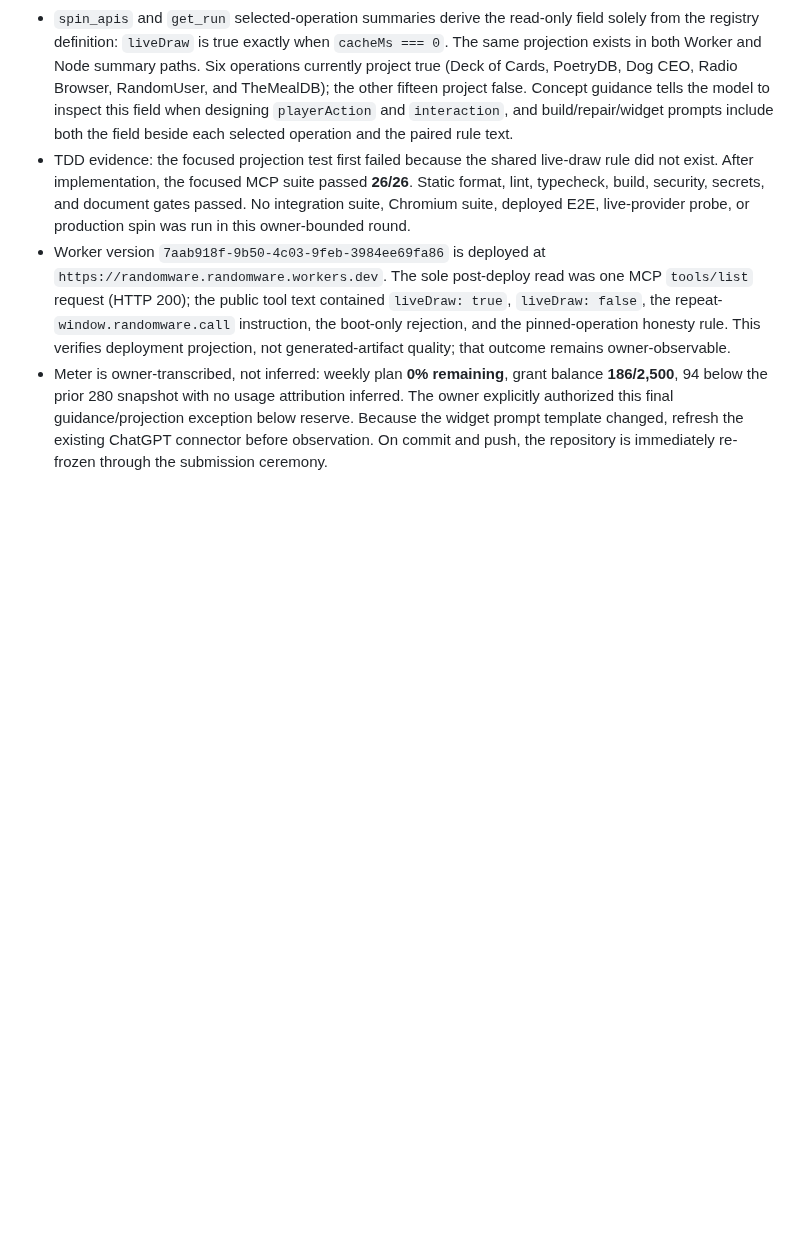
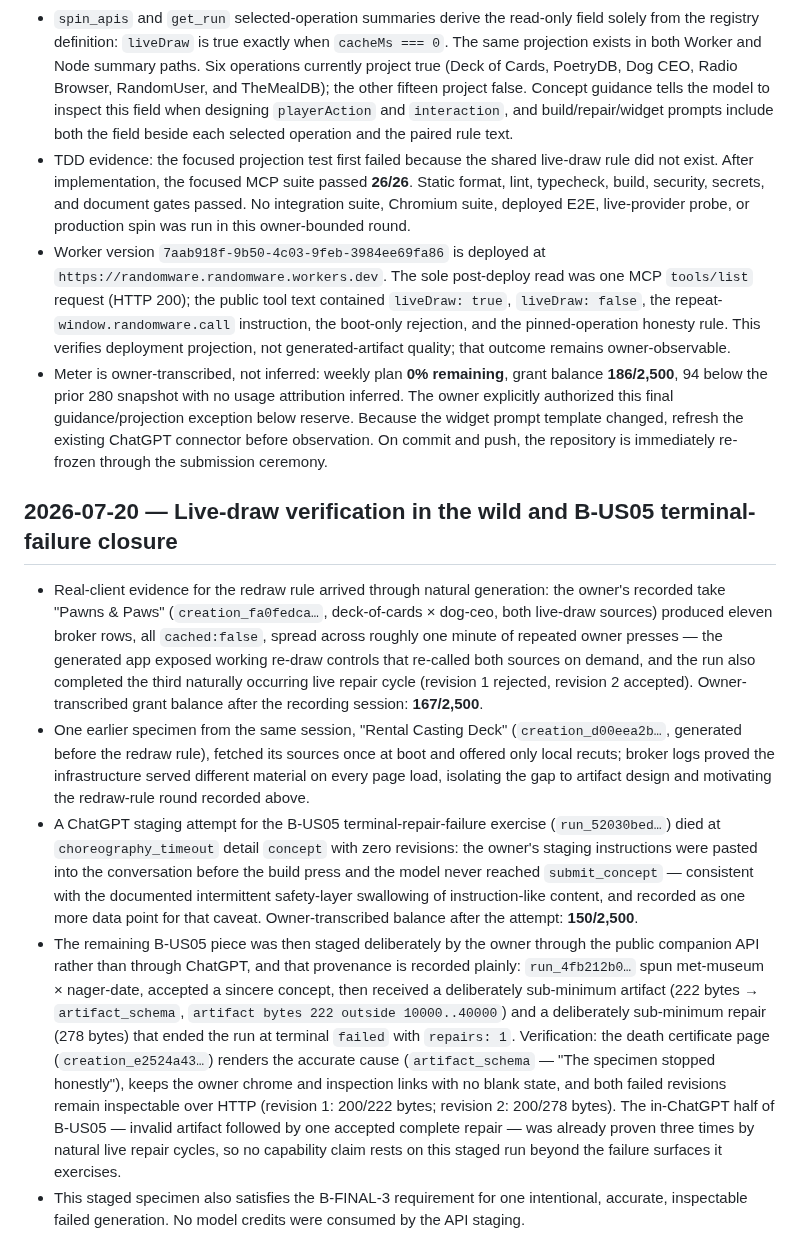
Before and after one commit to yottayoshida/randomware, a Markdown page: docs/BUILD_LOG.md, the part around the change. Rendered like a GitHub page; blank space fills up the shorter version.

Commit message:
docs: record live-draw field evidence and B-US05 closure

```diff
--- a/docs/BUILD_LOG.md
+++ b/docs/BUILD_LOG.md
@@ -380,3 +380,11 @@ Field-by-field drift audit, starting from `ARCHITECTURE.md` §4.2/§4.3:
 - TDD evidence: the focused projection test first failed because the shared live-draw rule did not exist. After implementation, the focused MCP suite passed **26/26**. Static format, lint, typecheck, build, security, secrets, and document gates passed. No integration suite, Chromium suite, deployed E2E, live-provider probe, or production spin was run in this owner-bounded round.
 - Worker version `7aab918f-9b50-4c03-9feb-3984ee69fa86` is deployed at `https://randomware.randomware.workers.dev`. The sole post-deploy read was one MCP `tools/list` request (HTTP 200); the public tool text contained `liveDraw: true`, `liveDraw: false`, the repeat-`window.randomware.call` instruction, the boot-only rejection, and the pinned-operation honesty rule. This verifies deployment projection, not generated-artifact quality; that outcome remains owner-observable.
 - Meter is owner-transcribed, not inferred: weekly plan **0% remaining**, grant balance **186/2,500**, 94 below the prior 280 snapshot with no usage attribution inferred. The owner explicitly authorized this final guidance/projection exception below reserve. Because the widget prompt template changed, refresh the existing ChatGPT connector before observation. On commit and push, the repository is immediately re-frozen through the submission ceremony.
+
+## 2026-07-20 — Live-draw verification in the wild and B-US05 terminal-failure closure
+
+- Real-client evidence for the redraw rule arrived through natural generation: the owner's recorded take "Pawns & Paws" (`creation_fa0fedca…`, deck-of-cards × dog-ceo, both live-draw sources) produced eleven broker rows, all `cached:false`, spread across roughly one minute of repeated owner presses — the generated app exposed working re-draw controls that re-called both sources on demand, and the run also completed the third naturally occurring live repair cycle (revision 1 rejected, revision 2 accepted). Owner-transcribed grant balance after the recording session: **167/2,500**.
+- One earlier specimen from the same session, "Rental Casting Deck" (`creation_d00eea2b…`, generated before the redraw rule), fetched its sources once at boot and offered only local recuts; broker logs proved the infrastructure served different material on every page load, isolating the gap to artifact design and motivating the redraw-rule round recorded above.
+- A ChatGPT staging attempt for the B-US05 terminal-repair-failure exercise (`run_52030bed…`) died at `choreography_timeout` detail `concept` with zero revisions: the owner's staging instructions were pasted into the conversation before the build press and the model never reached `submit_concept` — consistent with the documented intermittent safety-layer swallowing of instruction-like content, and recorded as one more data point for that caveat. Owner-transcribed balance after the attempt: **150/2,500**.
+- The remaining B-US05 piece was then staged deliberately by the owner through the public companion API rather than through ChatGPT, and that provenance is recorded plainly: `run_4fb212b0…` spun met-museum × nager-date, accepted a sincere concept, then received a deliberately sub-minimum artifact (222 bytes → `artifact_schema`, `artifact bytes 222 outside 10000..40000`) and a deliberately sub-minimum repair (278 bytes) that ended the run at terminal `failed` with `repairs: 1`. Verification: the death certificate page (`creation_e2524a43…`) renders the accurate cause (`artifact_schema` — "The specimen stopped honestly"), keeps the owner chrome and inspection links with no blank state, and both failed revisions remain inspectable over HTTP (revision 1: 200/222 bytes; revision 2: 200/278 bytes). The in-ChatGPT half of B-US05 — invalid artifact followed by one accepted complete repair — was already proven three times by natural live repair cycles, so no capability claim rests on this staged run beyond the failure surfaces it exercises.
+- This staged specimen also satisfies the B-FINAL-3 requirement for one intentional, accurate, inspectable failed generation. No model credits were consumed by the API staging.
```
